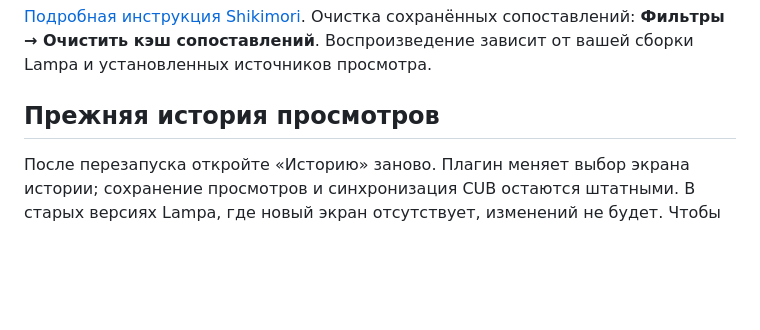
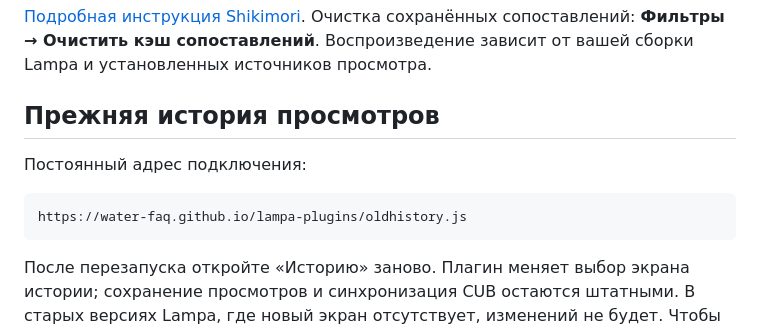
Before and after one commit to Water-FAQ/lampa-plugins, a Markdown page: README.md, the part around one of its changes. Rendered like a GitHub page; blank space fills up the shorter version.

````diff
--- a/README.md
+++ b/README.md
@@ -54,4 +70,10 @@
 ## Прежняя история просмотров
+
+Постоянный адрес подключения:
+
+```text
+https://water-faq.github.io/lampa-plugins/oldhistory.js
+```
 
 После перезапуска откройте «Историю» заново. Плагин меняет выбор экрана истории; сохранение просмотров и синхронизация CUB остаются штатными. В старых версиях Lampa, где новый экран отсутствует, изменений не будет. Чтобы вернуться к текущему виду, отключите плагин и перезапустите приложение.
 
````
Also changed, not shown: other parts of README.md (+33 -17 lines).
